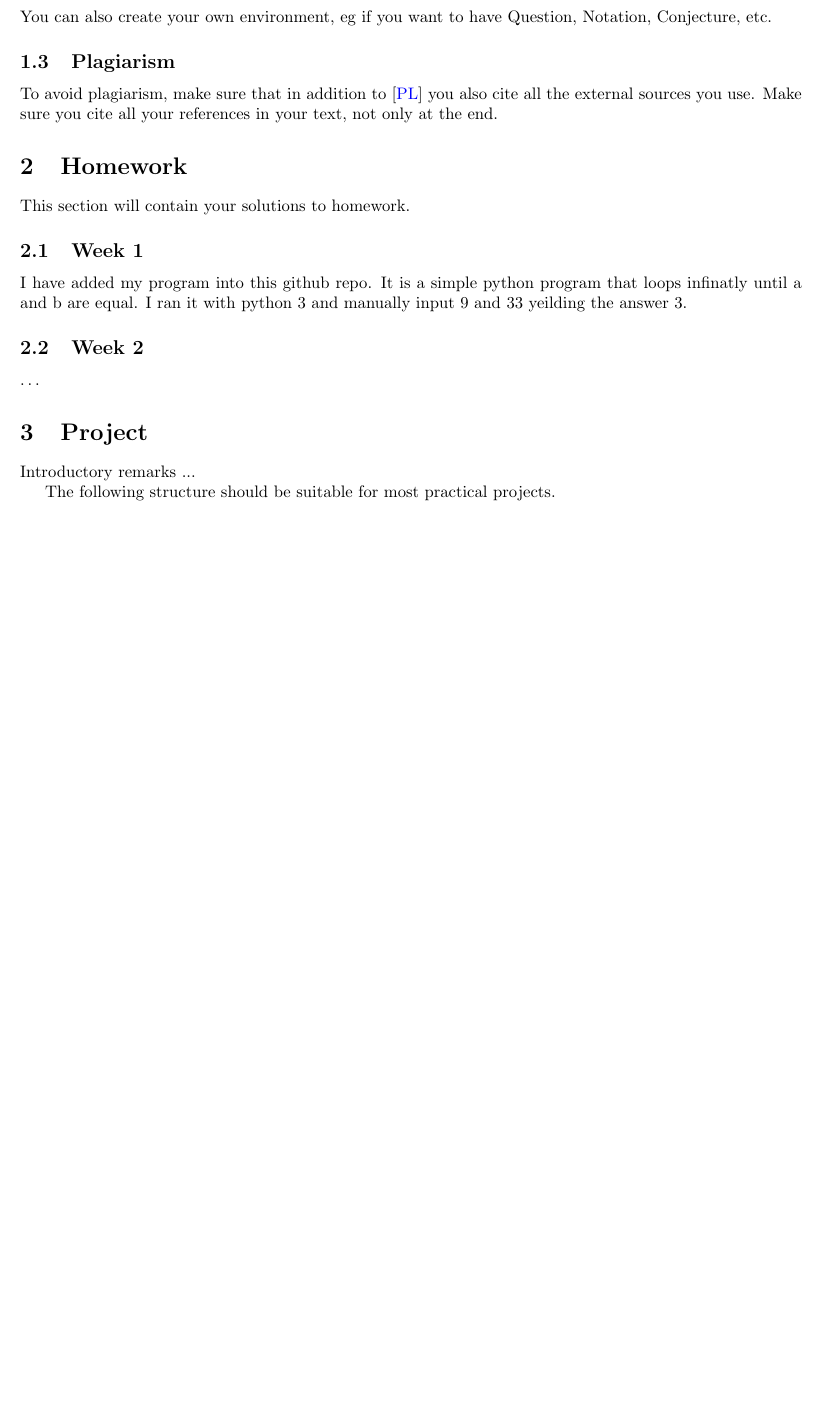
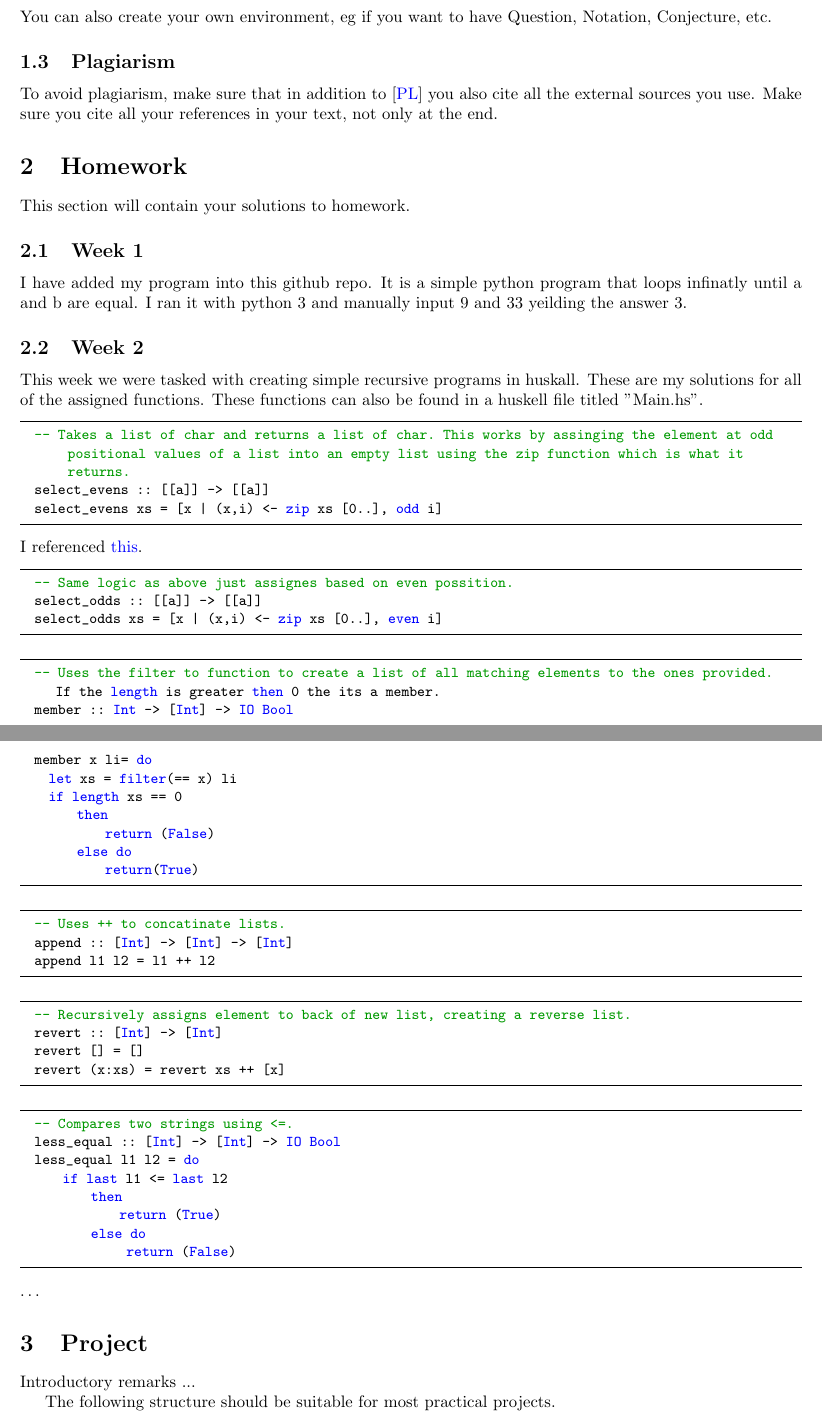
Before and after one commit to jacgoldberg/Programming-Lang, a LaTeX paper (report.tex): part of page 3 of 4 before the commit and two parts of pages 3 and 4 of 5 after it, the two joined at a grey line, cut so that both start at the same text, the shorter picture padded with empty space. Compiled offline with pdfLaTeX.

Commit message:
Week 2 Homework

```diff
--- a/report.tex
+++ b/report.tex
@@ -174,7 +174,52 @@ I have added my program into this github repo. It is a simple python program tha
 I ran it with python 3 and manually input 9 and 33 yeilding the answer 3.
 
 \subsection{Week 2}
-
+This week we were tasked with creating simple recursive programs in huskall. These are my solutions for all of the assigned functions. These functions can also be found in a huskell
+file titled "Main.hs".
+\begin{lstlisting}
+  -- Takes a list of char and returns a list of char. This works by assinging the element at odd positional values of a list into an empty list using the zip function which is what it returns.
+  select_evens :: [[a]] -> [[a]]
+  select_evens xs = [x | (x,i) <- zip xs [0..], odd i]
+\end{lstlisting}
+I referenced \href{https://stackoverflow.com/questions/49741305/how-to-pick-elements-in-even-index-and-odd-index}{this}.
+\begin{lstlisting}
+  -- Same logic as above just assignes based on even possition.
+  select_odds :: [[a]] -> [[a]]
+  select_odds xs = [x | (x,i) <- zip xs [0..], even i]
+\end{lstlisting}
+\begin{lstlisting}
+  -- Uses the filter to function to create a list of all matching elements to the ones provided.
+     If the length is greater then 0 the its a member.
+  member :: Int -> [Int] -> IO Bool
+  member x li= do
+    let xs = filter(== x) li
+    if length xs == 0
+        then
+            return (False)
+        else do
+            return(True)
+\end{lstlisting}
+\begin{lstlisting}
+  -- Uses ++ to concatinate lists.
+  append :: [Int] -> [Int] -> [Int]
+  append l1 l2 = l1 ++ l2
+\end{lstlisting}
+\begin{lstlisting}
+  -- Recursively assigns element to back of new list, creating a reverse list.
+  revert :: [Int] -> [Int]
+  revert [] = []
+  revert (x:xs) = revert xs ++ [x]
+\end{lstlisting}
+\begin{lstlisting}
+  -- Compares two strings using <=.
+  less_equal :: [Int] -> [Int] -> IO Bool
+  less_equal l1 l2 = do
+      if last l1 <= last l2
+          then
+              return (True)
+          else do
+               return (False)
+\end{lstlisting}
 \ldots
 
 \section{Project}
```
Also changed, not shown: report.pdf, 8 other files.
